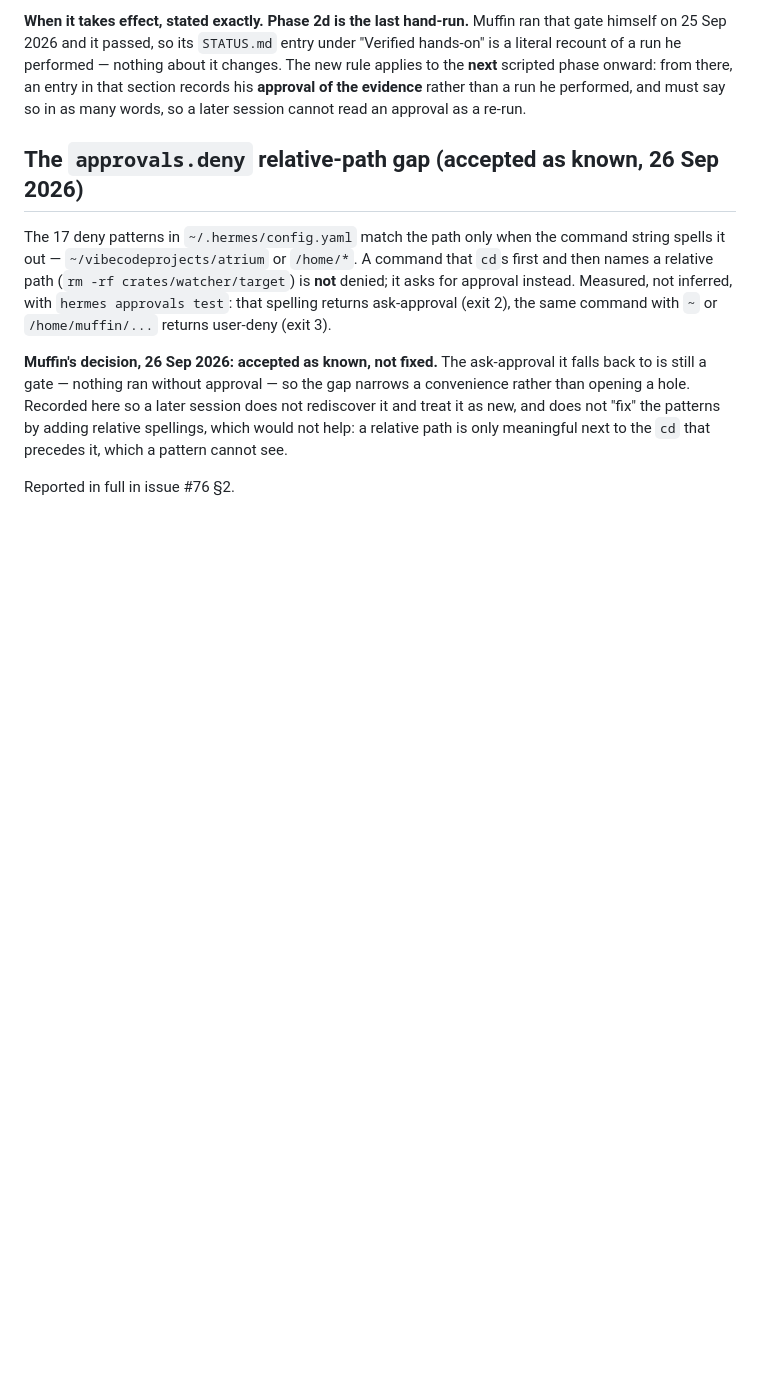
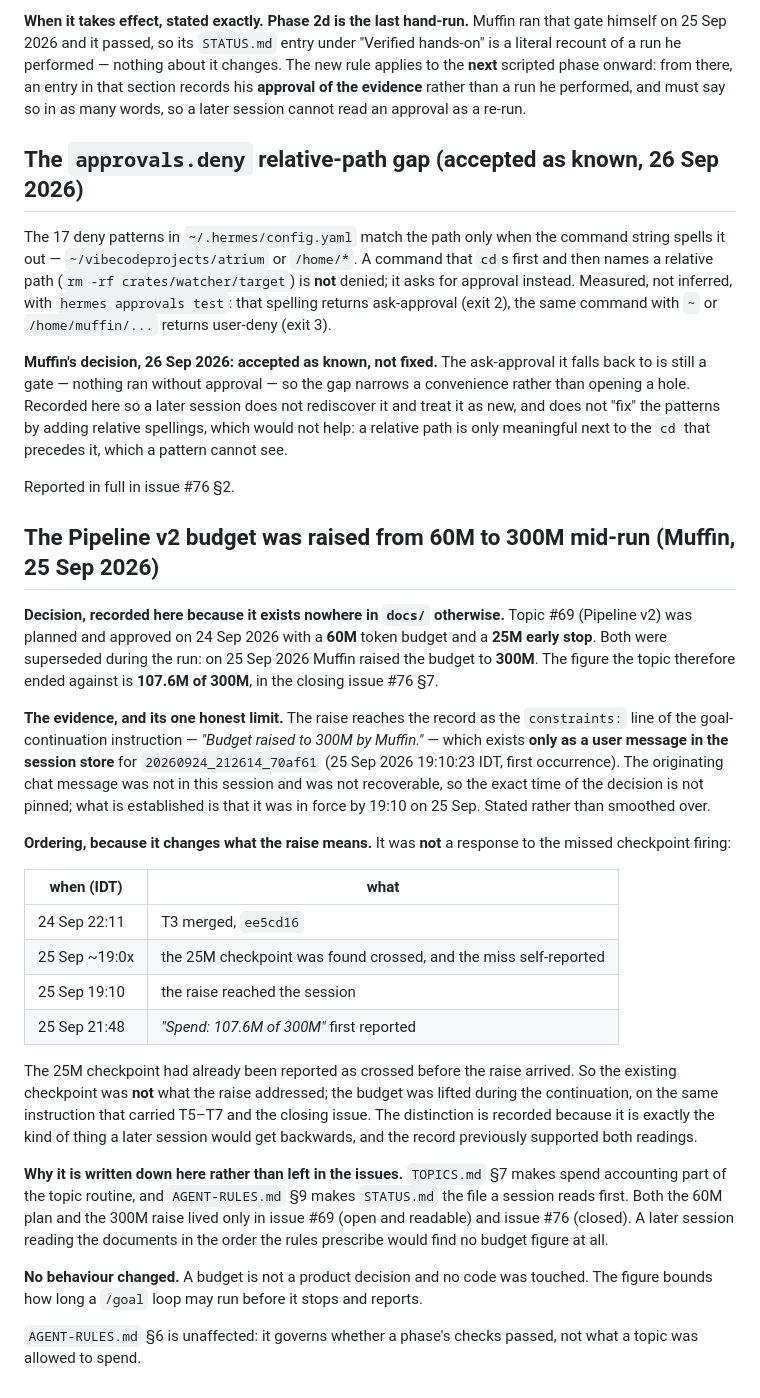
Before and after one commit to ItzMuff1n/atrium, a Markdown page: docs/DECISIONS.md, the part around the change. Drawn GitHub-style; blank space fills up the shorter version.

Commit message:
docs(decisions): record the Pipeline v2 budget raise 60M -> 300M (#82)
Muffin raised topic #69's budget to 300M on 25 Sep 2026. The figure exists
nowhere in docs/ -- only in issue #69 (open) and the closed #76, so a session
following AGENT-RULES.md §9 (STATUS.md first) finds no budget at all.

Ordering recorded because it changes the reading: T3 merged 24 Sep 22:11, the
25M checkpoint was self-reported crossed on 25 Sep ~19:0x, and the raise reached
the session at 19:10. So the raise was NOT a response to the missed checkpoint
firing -- the lift came with the continuation that carried T5-T7.

Honest limit, stated in the entry: the raise survives only as the constraints
line of a goal-continuation user message; the originating chat message was not
recoverable, so the decision's exact time is not pinned.

No code touched. check.sh unaffected (docs only).

```diff
--- a/docs/DECISIONS.md
+++ b/docs/DECISIONS.md
@@ -1163,3 +1163,47 @@ spellings, which would not help: a relative path is only meaningful next to the
 that precedes it, which a pattern cannot see.
 
 Reported in full in issue #76 §2.
+
+## The Pipeline v2 budget was raised from 60M to 300M mid-run (Muffin, 25 Sep 2026)
+
+**Decision, recorded here because it exists nowhere in `docs/` otherwise.** Topic #69
+(Pipeline v2) was planned and approved on 24 Sep 2026 with a **60M** token budget and a
+**25M early stop**. Both were superseded during the run: on 25 Sep 2026 Muffin raised the
+budget to **300M**. The figure the topic therefore ended against is **107.6M of 300M**, in
+the closing issue #76 §7.
+
+**The evidence, and its one honest limit.** The raise reaches the record as the
+`constraints:` line of the goal-continuation instruction — *"Budget raised to 300M by
+Muffin."* — which exists **only as a user message in the session store** for
+`20260924_212614_70af61` (25 Sep 2026 19:10:23 IDT, first occurrence). The originating chat
+message was not in this session and was not recoverable, so the exact time of the decision
+is not pinned; what is established is that it was in force by 19:10 on 25 Sep. Stated
+rather than smoothed over.
+
+**Ordering, because it changes what the raise means.** It was **not** a response to the
+missed checkpoint firing:
+
+| when (IDT) | what |
+|---|---|
+| 24 Sep 22:11 | T3 merged, `ee5cd16` |
+| 25 Sep ~19:0x | the 25M checkpoint was found crossed, and the miss self-reported |
+| 25 Sep 19:10 | the raise reached the session |
+| 25 Sep 21:48 | *"Spend: 107.6M of 300M"* first reported |
+
+The 25M checkpoint had already been reported as crossed before the raise arrived. So the
+existing checkpoint was **not** what the raise addressed; the budget was lifted during the
+continuation, on the same instruction that carried T5–T7 and the closing issue. The
+distinction is recorded because it is exactly the kind of thing a later session would get
+backwards, and the record previously supported both readings.
+
+**Why it is written down here rather than left in the issues.** `TOPICS.md` §7 makes spend
+accounting part of the topic routine, and `AGENT-RULES.md` §9 makes `STATUS.md` the file a
+session reads first. Both the 60M plan and the 300M raise lived only in issue #69 (open and
+readable) and issue #76 (closed). A later session reading the documents in the order the
+rules prescribe would find no budget figure at all.
+
+**No behaviour changed.** A budget is not a product decision and no code was touched. The
+figure bounds how long a `/goal` loop may run before it stops and reports.
+
+`AGENT-RULES.md` §6 is unaffected: it governs whether a phase's checks passed, not what a
+topic was allowed to spend.
```
